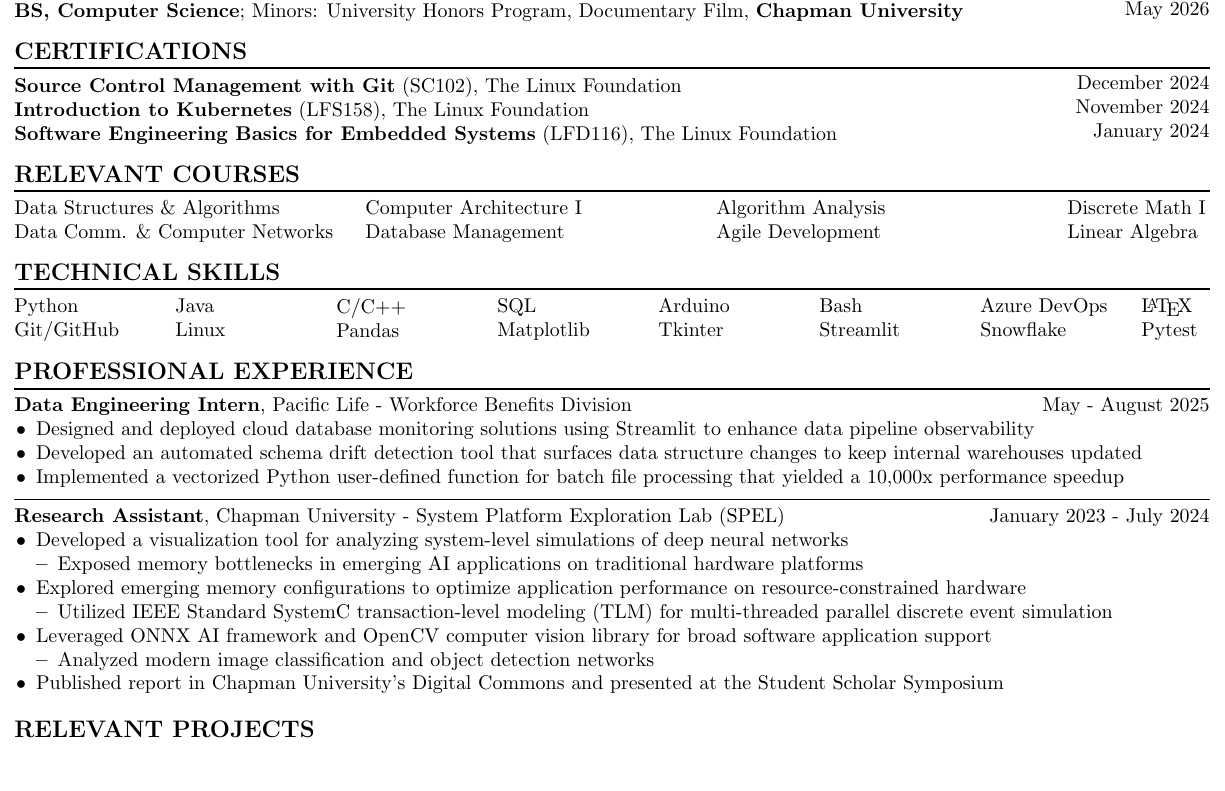
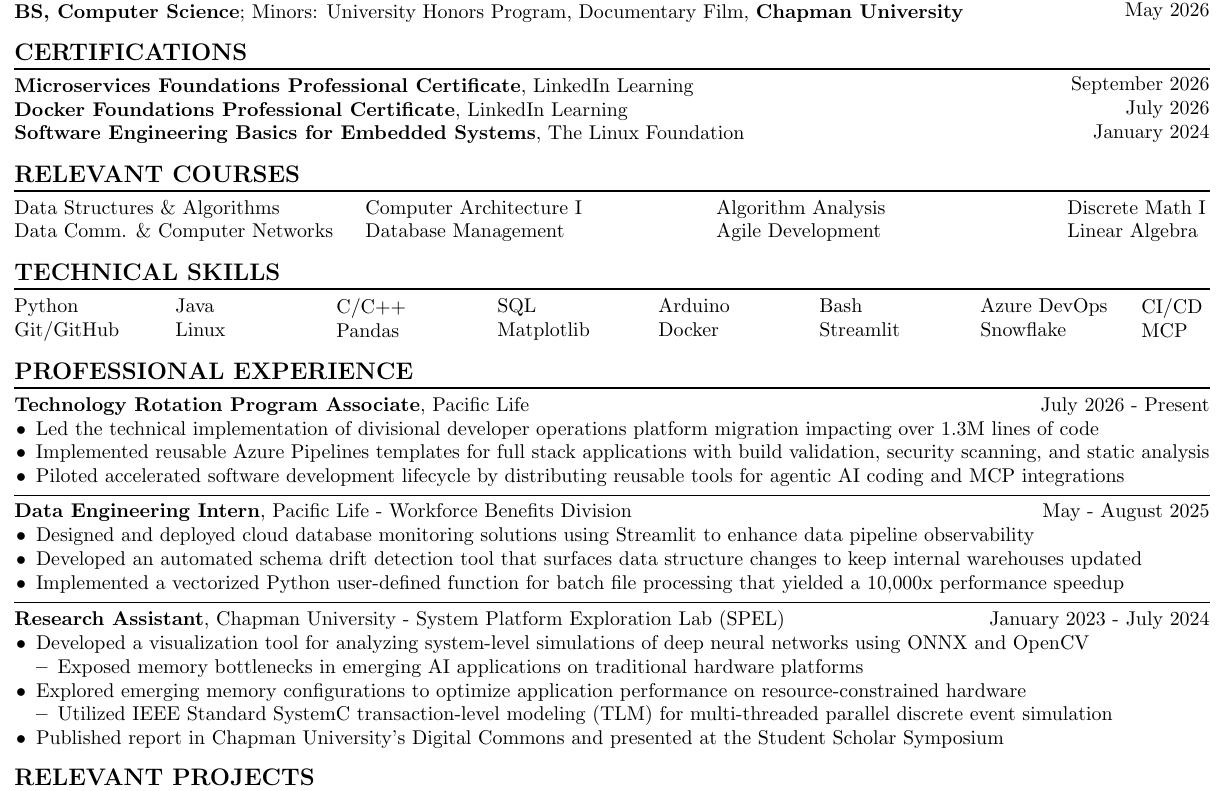
Before and after one commit to natanielf/resume, a LaTeX CV (resume.tex): part of the page, cut so that both start at the same text, the shorter picture padded with empty space. Compiled offline with pdfLaTeX.

Commit message:
Add technology rotation program associate job, update certifications and skills

```diff
--- a/resume.tex
+++ b/resume.tex
@@ -46,15 +46,15 @@
     \vspace{4pt}
     \noindent
     \begin{minipage}[c]{0.7\linewidth}
-        \noindent \textbf{Source Control Management with Git} (SC102), The Linux Foundation \\
-        \noindent \textbf{Introduction to Kubernetes} (LFS158), The Linux Foundation \\
-        \noindent \textbf{Software Engineering Basics for Embedded Systems} (LFD116), The Linux Foundation \\
+        \noindent \textbf{Microservices Foundations Professional Certificate}, LinkedIn Learning \\
+        \noindent \textbf{Docker Foundations Professional Certificate}, LinkedIn Learning \\
+        \noindent \textbf{Software Engineering Basics for Embedded Systems}, The Linux Foundation \\
     \end{minipage}
     \begin{minipage}[c]{0.295\linewidth}
         \vspace*{-\baselineskip}
         \begin{flushright}
-            December 2024 \\
-            November 2024 \\
+            September 2026 \\
+            July 2026 \\
             January 2024 \\
         \end{flushright}
     \end{minipage}
@@ -104,7 +104,7 @@
     \end{minipage}
     \begin{minipage}[c]{0.131\linewidth}
         \noindent Arduino \\
-        \noindent Tkinter \\
+        \noindent Docker \\
     \end{minipage}
     \begin{minipage}[c]{0.131\linewidth}
         \noindent Bash \\
@@ -115,4 +115,3 @@
         \noindent Snowflake \\
     \end{minipage}
     \begin{minipage}[c]{0.131\linewidth}
-        \noindent \LaTeX \\
@@ -122,6 +122,25 @@
     \noindent {\large \textbf{\uppercase{Professional Experience}}}
     \vspace{4pt}
     \hrule height 1pt
+    \vspace{4pt}
+    \noindent
+    \begin{minipage}[c]{0.65\linewidth}
+        \noindent \textbf{Technology Rotation Program Associate}, Pacific Life
+    \end{minipage}
+    \begin{minipage}[c]{0.345\linewidth}
+        \begin{flushright}
+            July 2026 - Present
+        \end{flushright}
+    \end{minipage}
+    \noindent
+    \begin{itemize}[noitemsep, topsep=0pt]
+        \item Led the technical implementation of divisional developer operations platform migration impacting over 1.3M lines of code
+        \item Implemented reusable Azure Pipelines templates for full stack applications with build validation, security scanning, and static analysis
+        \item Piloted accelerated software development lifecycle by distributing reusable tools for agentic AI coding and MCP integrations
+    \end{itemize}
+    \medskip
+
+    \hrule
     \vspace{4pt}
     \noindent
     \begin{minipage}[c]{0.65\linewidth}
@@ -153,17 +172,13 @@
     \end{minipage}
     \noindent
     \begin{itemize}[noitemsep, topsep=0pt]
-        \item Developed a visualization tool for analyzing system-level simulations of deep neural networks
+        \item Developed a visualization tool for analyzing system-level simulations of deep neural networks using ONNX and OpenCV
             \begin{itemize}[noitemsep, topsep=0pt]
             \item Exposed memory bottlenecks in emerging AI applications on traditional hardware platforms
             \end{itemize}
         \item Explored emerging memory configurations to optimize application performance on resource-constrained hardware
             \begin{itemize}[noitemsep, topsep=0pt]
             \item Utilized IEEE Standard SystemC transaction-level modeling (TLM) for multi-threaded parallel discrete event simulation
-            \end{itemize}
-        \item Leveraged ONNX AI framework and OpenCV computer vision library for broad software application support
-            \begin{itemize}[noitemsep, topsep=0pt]
-            \item Analyzed modern image classification and object detection networks
             \end{itemize}
         \item Published report in Chapman University's Digital Commons and presented at the Student Scholar Symposium
     \end{itemize}
```
Also changed, not shown: resume.tex (3 more changed lines).
